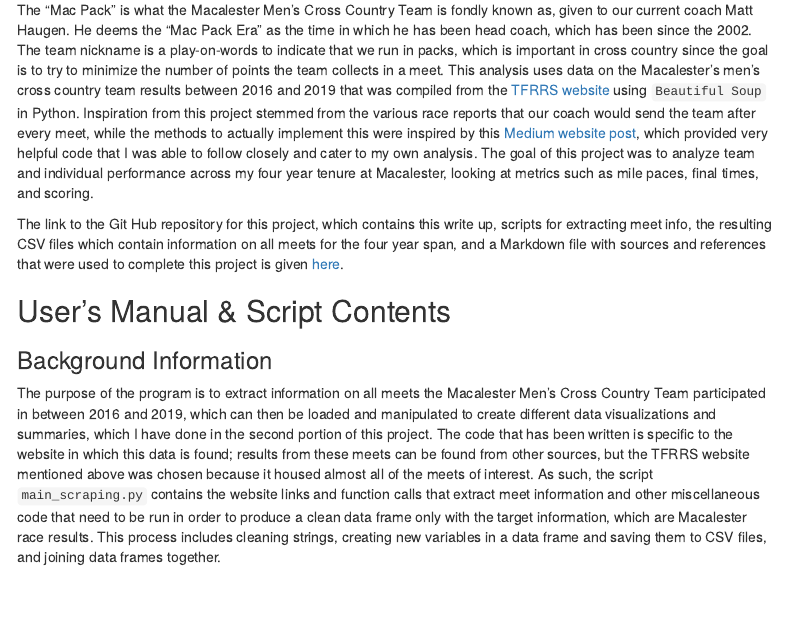
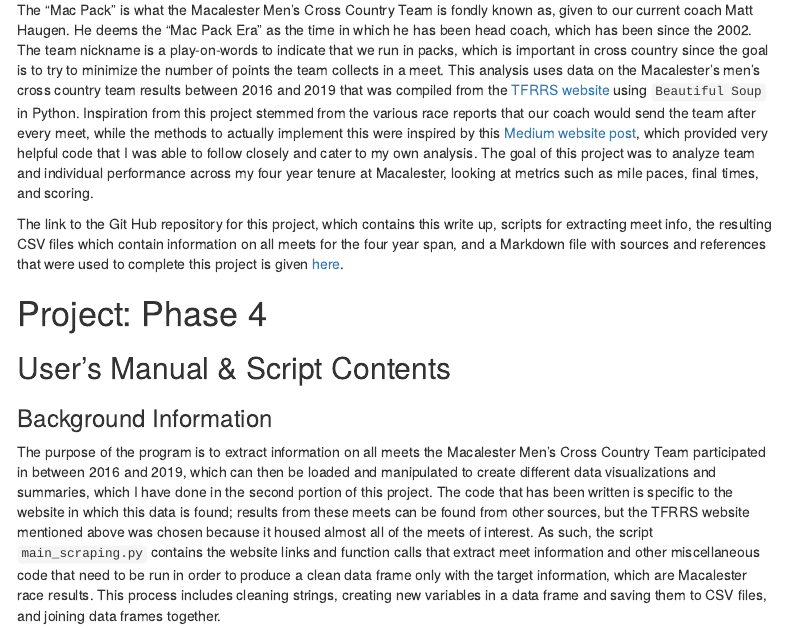
Before and after one commit to ereyesherrera/web_scraping_project, an R Markdown document (MACXC_dataViz.Rmd): the page in a window 1100 px wide, from 590 px down. Rendered offline with R 4.5, knitr and Pandoc, with nearby package versions; menus at the side of the page are left out.

Commit message:
Final functions and edits for report

```diff
--- a/MACXC_dataViz.Rmd
+++ b/MACXC_dataViz.Rmd
@@ -40,6 +40,8 @@ knitr::opts_chunk$set(fig.align = "center", fig.show = "hold", fig.height = 7, f
 The "Mac Pack" is what the Macalester Men's Cross Country Team is fondly known as, given to our current coach Matt Haugen. He deems the "Mac Pack Era" as the time in which he has been head coach, which has been since the 2002. The team nickname is a play-on-words to indicate that we run in packs, which is important in cross country since the goal is to try to minimize the number of points the team collects in a meet. This analysis uses data on the Macalester's men's cross country team results between 2016 and 2019 that was compiled from the [TFRRS website](https://www.tfrrs.org/index.html) using `Beautiful Soup` in Python. Inspiration from this project stemmed from the various race reports that our coach would send the team after every meet, while the methods to actually implement this were inspired by this [Medium website post](https://medium.com/@viritaromero/web-scraping-5k-race-results-with-python-and-beautifulsoup-d08eba5624eb), which provided very helpful code that I was able to follow closely and cater to my own analysis. The goal of this project was to analyze team and individual performance across my four year tenure at Macalester, looking at metrics such as mile paces, final times, and scoring.
 
 The link to the Git Hub repository for this project, which contains this write up, scripts for extracting meet info, the resulting CSV files which contain information on all meets for the four year span, and a Markdown file with sources and references that were used to complete this project is given [here](https://github.com/ereyesherrera/web_scraping_project).
+
+# Project: Phase 4
 
 ## User’s Manual & Script Contents
 
```
